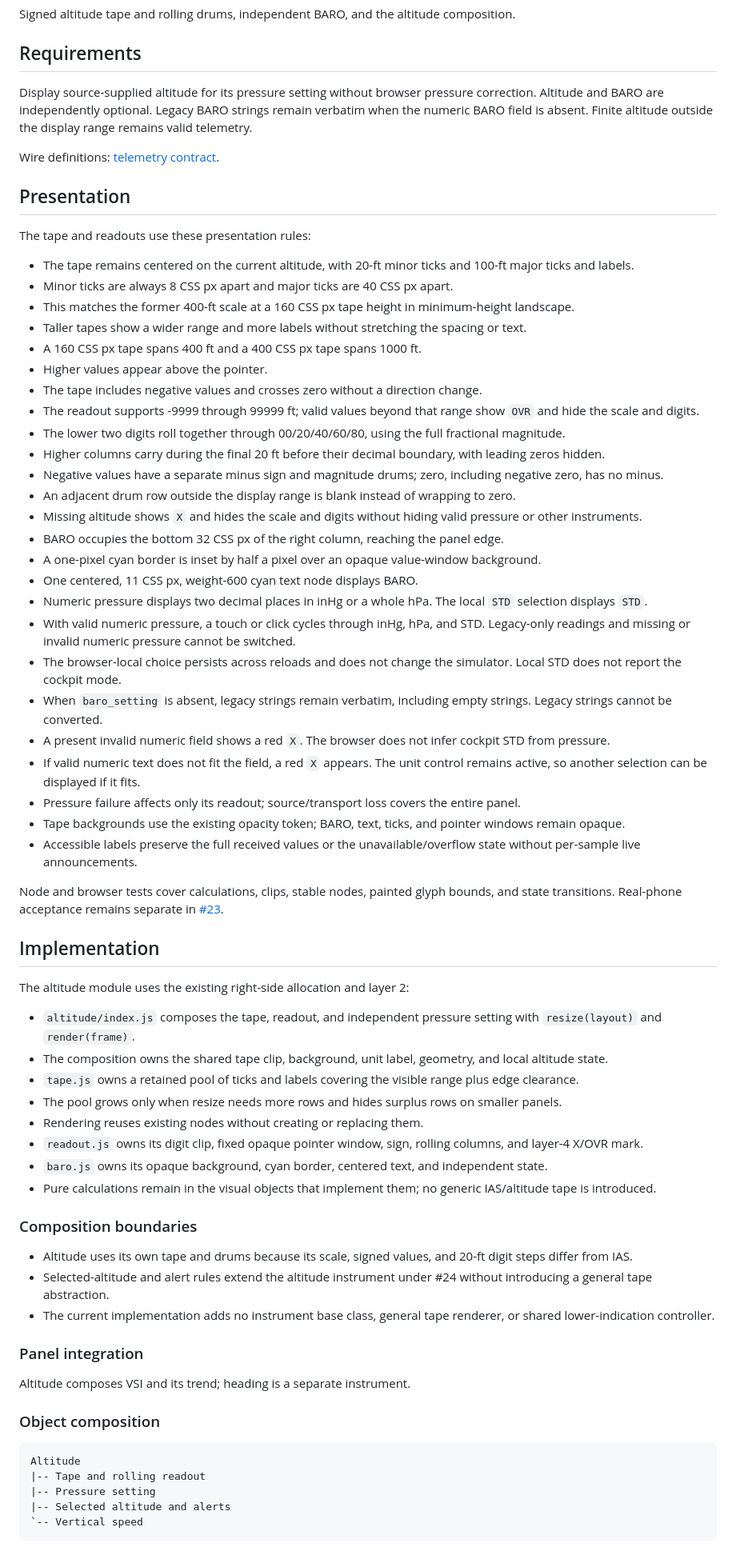
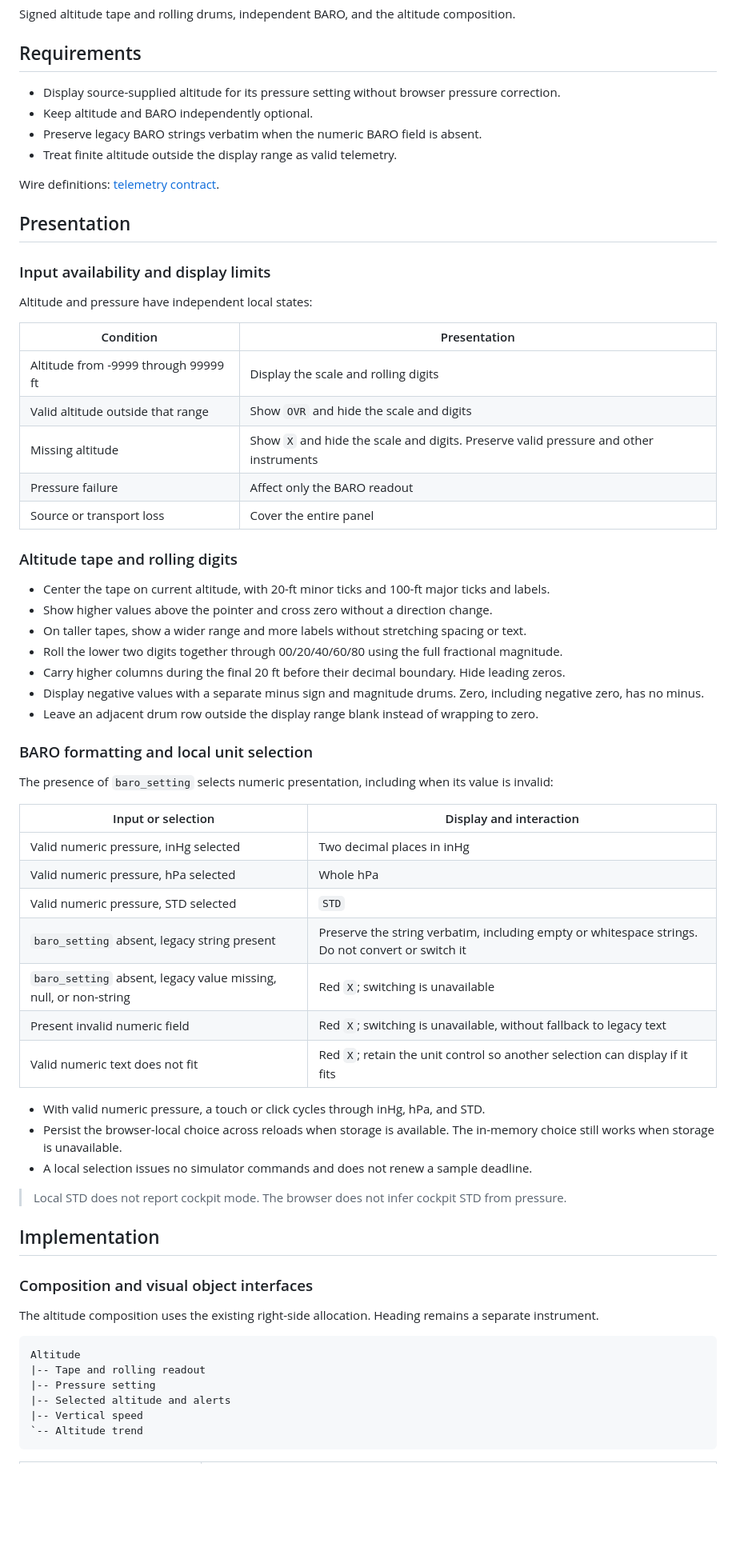
Before and after one commit to LeszekKantorek/msfs2024-artificial-horizon, a Markdown page: docs/efi/altitude.md, the part around one of its changes. Shown at 80% size. Rendered like a GitHub page; blank space fills up the shorter version.

Commit message:
Reorganize altitude and BARO documentation

````diff
--- a/docs/efi/altitude.md
+++ b/docs/efi/altitude.md
@@ -4,74 +4,68 @@ Signed altitude tape and rolling drums, independent BARO, and the altitude compo
 
 ## Requirements
 
-Display source-supplied altitude for its pressure setting without browser pressure correction.
-Altitude and BARO are independently optional. Legacy BARO strings remain verbatim when the numeric BARO field is absent.
-Finite altitude outside the display range remains valid telemetry.
+* Display source-supplied altitude for its pressure setting without browser pressure correction.
+* Keep altitude and BARO independently optional.
+* Preserve legacy BARO strings verbatim when the numeric BARO field is absent.
+* Treat finite altitude outside the display range as valid telemetry.
 
 Wire definitions: [telemetry contract](../telemetry-contract.md#optional-altitude-and-pressure-setting).
 
 ## Presentation
 
-The tape and readouts use these presentation rules:
+### Input availability and display limits
 
-* The tape remains centered on the current altitude, with 20-ft minor ticks and 100-ft major ticks and labels.
-* Minor ticks are always 8 CSS px apart and major ticks are 40 CSS px apart.
-* This matches the former 400-ft scale at a 160 CSS px tape height in minimum-height landscape.
-* Taller tapes show a wider range and more labels without stretching the spacing or text.
-* A 160 CSS px tape spans 400 ft and a 400 CSS px tape spans 1000 ft.
-* Higher values appear above the pointer.
-* The tape includes negative values and crosses zero without a direction change.
-* The readout supports -9999 through 99999 ft; valid values beyond that range show `OVR` and hide the scale and digits.
-* The lower two digits roll together through 00/20/40/60/80, using the full fractional magnitude.
-* Higher columns carry during the final 20 ft before their decimal boundary, with leading zeros hidden.
-* Negative values have a separate minus sign and magnitude drums; zero, including negative zero, has no minus.
-* An adjacent drum row outside the display range is blank instead of wrapping to zero.
-* Missing altitude shows `X` and hides the scale and digits without hiding valid pressure or other instruments.
-* BARO occupies the bottom 32 CSS px of the right column, reaching the panel edge.
-* A one-pixel cyan border is inset by half a pixel over an opaque value-window background.
-* One centered, 11 CSS px, weight-600 cyan text node displays BARO.
-* Numeric pressure displays two decimal places in inHg or a whole hPa. The local `STD` selection displays `STD`.
-* With valid numeric pressure, a touch or click cycles through inHg, hPa, and STD. Legacy-only readings and missing or invalid numeric pressure cannot be switched.
-* The browser-local choice persists across reloads and does not change the simulator. Local STD does not report the cockpit mode.
-* When `baro_setting` is absent, legacy strings remain verbatim, including empty strings. Legacy strings cannot be converted.
-* A present invalid numeric field shows a red `X`. The browser does not infer cockpit STD from pressure.
-* If valid numeric text does not fit the field, a red `X` appears. The unit control remains active, so another selection can be displayed if it fits.
-* Pressure failure affects only its readout; source/transport loss covers the entire panel.
-* Tape backgrounds use the existing opacity token; BARO, text, ticks, and pointer windows remain opaque.
-* Accessible labels preserve the full received values or the unavailable/overflow state without per-sample live announcements.
+Altitude and pressure have independent local states:
 
-Node and browser tests cover calculations, clips, stable nodes, painted glyph bounds, and state transitions.
-Real-phone acceptance remains separate in [#23](https://github.com/LeszekKantorek/msfs2024-artificial-horizon/issues/23).
+| Condition | Presentation |
+| --- | --- |
+| Altitude from -9999 through 99999 ft | Display the scale and rolling digits |
+| Valid altitude outside that range | Show `OVR` and hide the scale and digits |
+| Missing altitude | Show `X` and hide the scale and digits. Preserve valid pressure and other instruments |
+| Pressure failure | Affect only the BARO readout |
+| Source or transport loss | Cover the entire panel |
+
+### Altitude tape and rolling digits
+
+* Center the tape on current altitude, with 20-ft minor ticks and 100-ft major ticks and labels.
+* Show higher values above the pointer and cross zero without a direction change.
+* On taller tapes, show a wider range and more labels without stretching spacing or text.
+* Roll the lower two digits together through 00/20/40/60/80 using the full fractional magnitude.
+* Carry higher columns during the final 20 ft before their decimal boundary. Hide leading zeros.
+* Display negative values with a separate minus sign and magnitude drums. Zero, including negative zero, has no minus.
+* Leave an adjacent drum row outside the display range blank instead of wrapping to zero.
+
+### BARO formatting and local unit selection
+
+The presence of `baro_setting` selects numeric presentation, including when its value is invalid:
+
+| Input or selection | Display and interaction |
+| --- | --- |
+| Valid numeric pressure, inHg selected | Two decimal places in inHg |
+| Valid numeric pressure, hPa selected | Whole hPa |
+| Valid numeric pressure, STD selected | `STD` |
+| `baro_setting` absent, legacy string present | Preserve the string verbatim, including empty or whitespace strings. Do not convert or switch it |
+| `baro_setting` absent, legacy value missing, null, or non-string | Red `X`; switching is unavailable |
+| Present invalid numeric field | Red `X`; switching is unavailable, without fallback to legacy text |
+| Valid numeric text does not fit | Red `X`; retain the unit control so another selection can display if it fits |
+
+* With valid numeric pressure, a touch or click cycles through inHg, hPa, and STD.
+* Persist the browser-local choice across reloads when storage is available. The in-memory choice still works when storage is unavailable.
+* A local selection issues no simulator commands and does not renew a sample deadline.
+
+> Local STD does not report cockpit mode. The browser does not infer cockpit STD from pressure.
 
 ## Implementation
 
-The altitude module uses the existing right-side allocation and layer 2:
+### Composition and visual object interfaces
 
-* `altitude/index.js` composes the tape, readout, and independent pressure setting with `resize(layout)` and `render(frame)`.
-* The composition owns the shared tape clip, background, unit label, geometry, and local altitude state.
-* `tape.js` owns a retained pool of ticks and labels covering the visible range plus edge clearance.
-* The pool grows only when resize needs more rows and hides surplus rows on smaller panels.
-* Rendering reuses existing nodes without creating or replacing them.
-* `readout.js` owns its digit clip, fixed opaque pointer window, sign, rolling columns, and layer-4 X/OVR mark.
-* `baro.js` owns its opaque background, cyan border, centered text, and independent state.
-* Pure calculations remain in the visual objects that implement them; no generic IAS/altitude tape is introduced.
-
-### Composition boundaries
-
-* Altitude uses its own tape and drums because its scale, signed values, and 20-ft digit steps differ from IAS.
-* Selected-altitude and alert rules extend the altitude instrument under #24 without introducing a general tape abstraction.
-* The current implementation adds no instrument base class, general tape renderer, or shared lower-indication controller.
-
-### Panel integration
-
-Altitude composes VSI and its trend; heading is a separate instrument.
-
-### Object composition
+The altitude composition uses the existing right-side allocation. Heading remains a separate instrument.
 
 ```text
 Altitude
 |-- Tape and rolling readout
 |-- Pressure setting
 |-- Selected altitude and alerts
-`-- Vertical speed
+|-- Vertical speed
+`-- Altitude trend
 ```
````
Also changed, not shown: other parts of docs/efi/altitude.md (+125 -39 lines), .context/altitude.md (+2 -1 lines).
